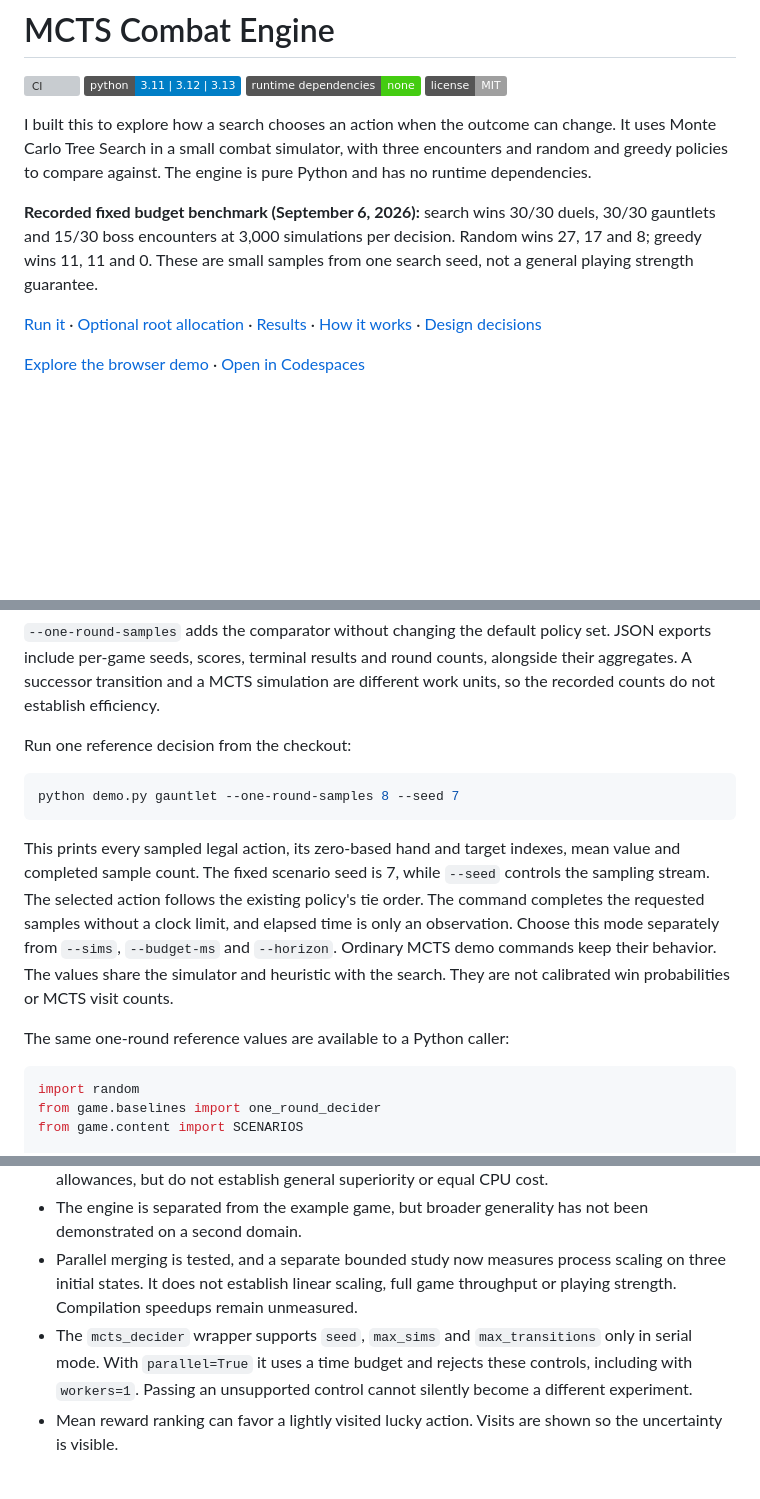
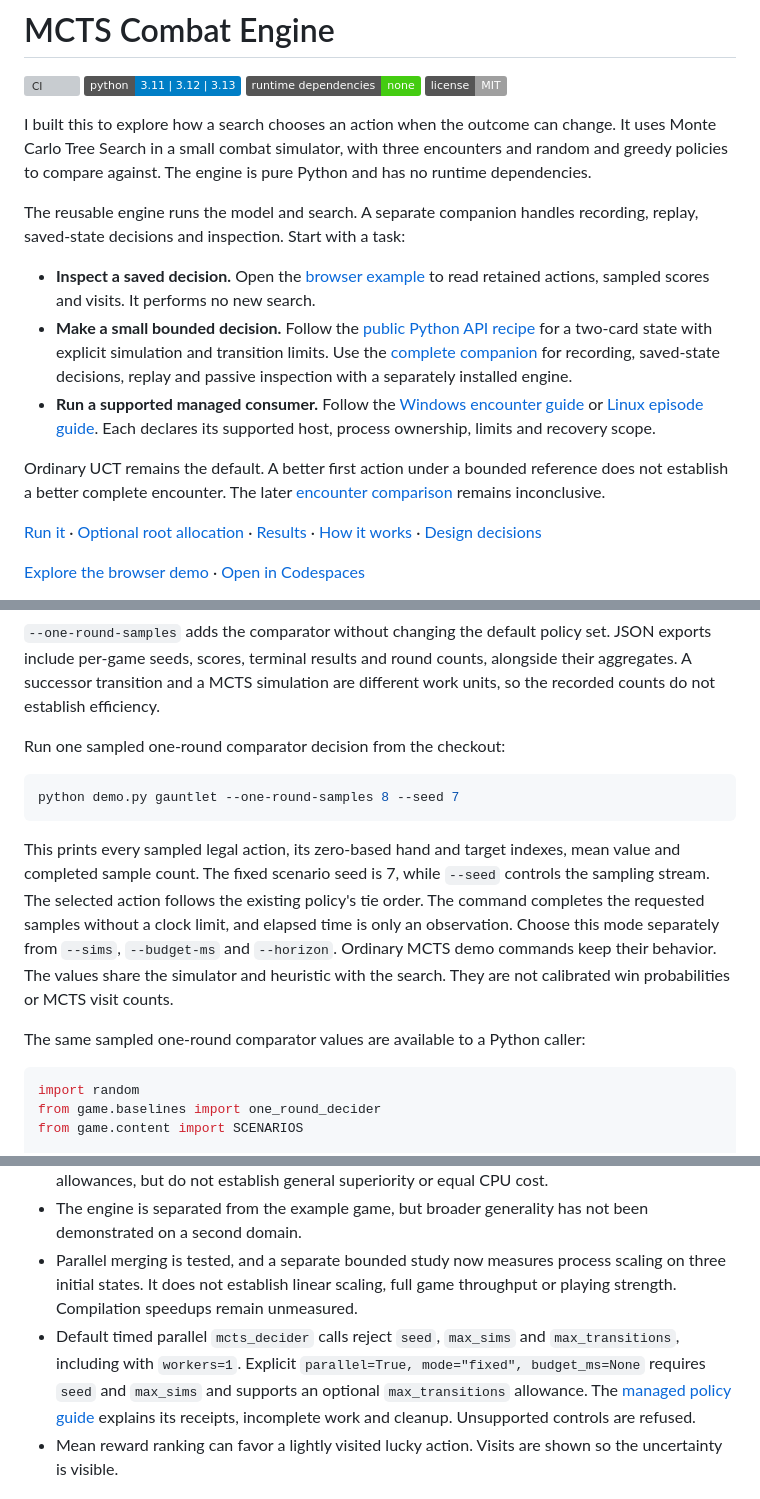
Before and after one commit to T92T1914/mcts-combat-engine, a Markdown page: README.md, 3 parts joined by grey strips. GitHub-like rendering; badges without logos; blank space fills up the shorter version; grey boxes are pictures that could not be loaded.

Commit message:
Lead with current usage and correct managed fixed-work docs

````diff
--- a/README.md
+++ b/README.md
@@ -7,7 +7,16 @@
 
 I built this to explore how a search chooses an action when the outcome can change. It uses Monte Carlo Tree Search in a small combat simulator, with three encounters and random and greedy policies to compare against. The engine is pure Python and has no runtime dependencies.
 
-**Recorded fixed budget benchmark (September 6, 2026):** search wins 30/30 duels, 30/30 gauntlets and 15/30 boss encounters at 3,000 simulations per decision. Random wins 27, 17 and 8; greedy wins 11, 11 and 0. These are small samples from one search seed, not a general playing strength guarantee.
+The reusable engine runs the model and search. A separate companion handles
+recording, replay, saved-state decisions and inspection. Start with a task:
+
+- **Inspect a saved decision.** Open the [browser example](https://t92t1914.github.io/mcts-combat-engine/) to read retained actions, sampled scores and visits. It performs no new search.
+- **Make a small bounded decision.** Follow the [public Python API recipe](docs/episode-adaptive-reference.md#search-the-same-state-through-the-public-python-api) for a two-card state with explicit simulation and transition limits. Use the [complete companion](docs/episode-companion.md) for recording, saved-state decisions, replay and passive inspection with a separately installed engine.
+- **Run a supported managed consumer.** Follow the [Windows encounter guide](docs/managed-encounters.md) or [Linux episode guide](docs/linux-managed-episode.md). Each declares its supported host, process ownership, limits and recovery scope.
+
+Ordinary UCT remains the default. A better first action under a bounded
+reference does not establish a better complete encounter. The later
+[encounter comparison](docs/encounter-outcomes.md) remains inconclusive.
 
 [Run it](#run-it) · [Optional root allocation](#optional-root-allocation) · [Results](#results) · [How it works](#how-it-works) · [Design decisions](docs/design-decisions.md)
 
@@ -265,7 +276,7 @@ JSON exports include per-game seeds, scores, terminal results and round counts,
 alongside their aggregates. A successor transition and a MCTS simulation are
 different work units, so the recorded counts do not establish efficiency.
 
-Run one reference decision from the checkout:
+Run one sampled one-round comparator decision from the checkout:
 
 ```sh
 python demo.py gauntlet --one-round-samples 8 --seed 7
@@ -280,7 +291,7 @@ limit, and elapsed time is only an observation. Choose this mode separately from
 behavior. The values share the simulator and heuristic with the search. They
 are not calibrated win probabilities or MCTS visit counts.
 
-The same one-round reference values are available to a Python caller:
+The same sampled one-round comparator values are available to a Python caller:
 
 ```python
 import random
@@ -401,11 +412,12 @@ uses its own copy of the prior, just as it builds its own tree.
 * Parallel merging is tested, and a separate bounded study now measures process
   scaling on three initial states. It does not establish linear scaling, full
   game throughput or playing strength. Compilation speedups remain unmeasured.
-* The `mcts_decider` wrapper supports `seed`, `max_sims` and `max_transitions`
-  only in serial mode. With `parallel=True` it uses a time budget and rejects
-  these controls, including
-  with `workers=1`. Passing an unsupported control cannot silently become a
-  different experiment.
+* Default timed parallel `mcts_decider` calls reject `seed`, `max_sims` and
+  `max_transitions`, including with `workers=1`. Explicit
+  `parallel=True, mode="fixed", budget_ms=None` requires `seed` and `max_sims`
+  and supports an optional `max_transitions` allowance. The
+  [managed policy guide](docs/managed-decider.md#managed-fixed-work) explains its
+  receipts, incomplete work and cleanup. Unsupported controls are refused.
 * Mean reward ranking can favor a lightly visited lucky action. Visits are shown so the uncertainty is visible.
 
 ## License
````
Also changed, not shown: other parts of README.md (+10 -5 lines).
